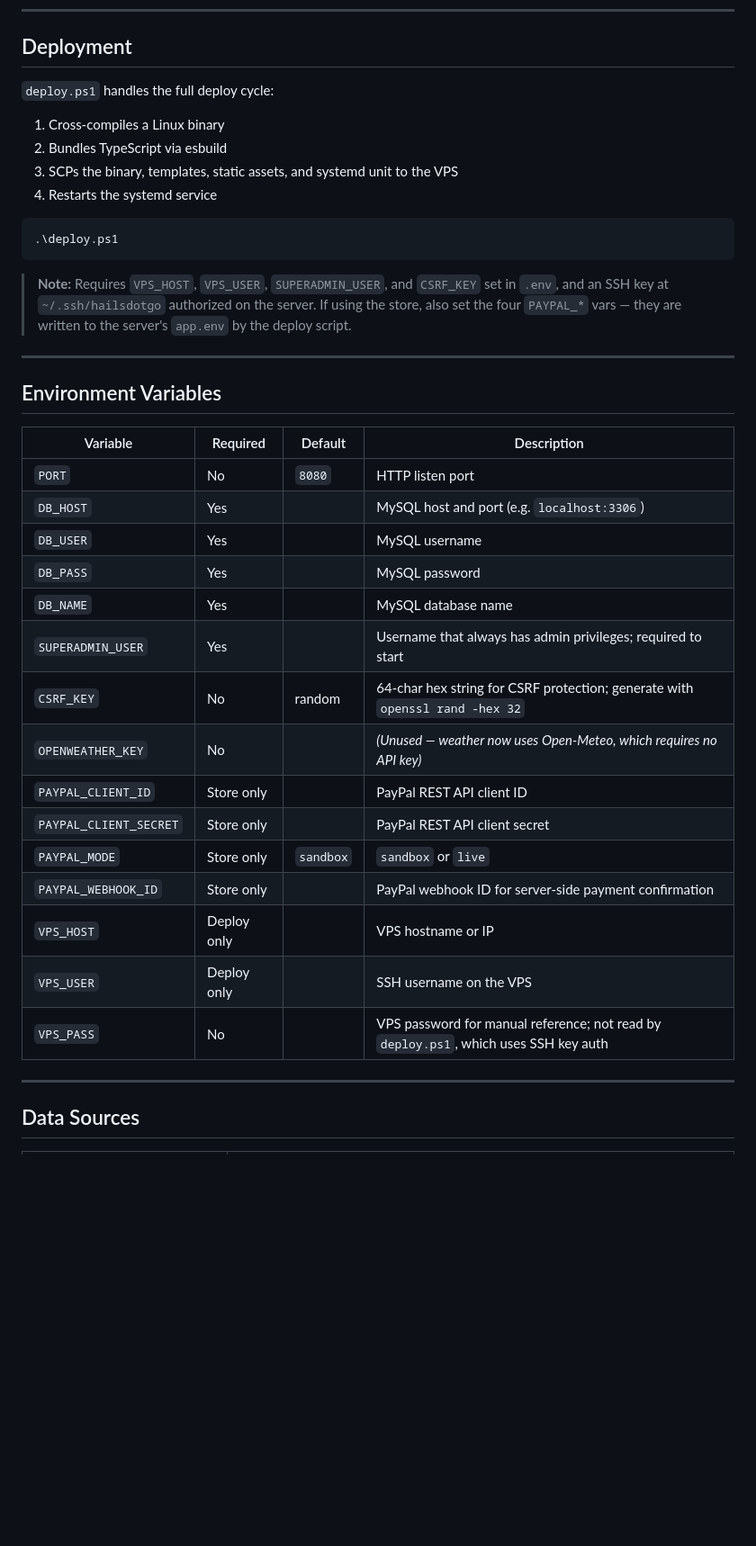
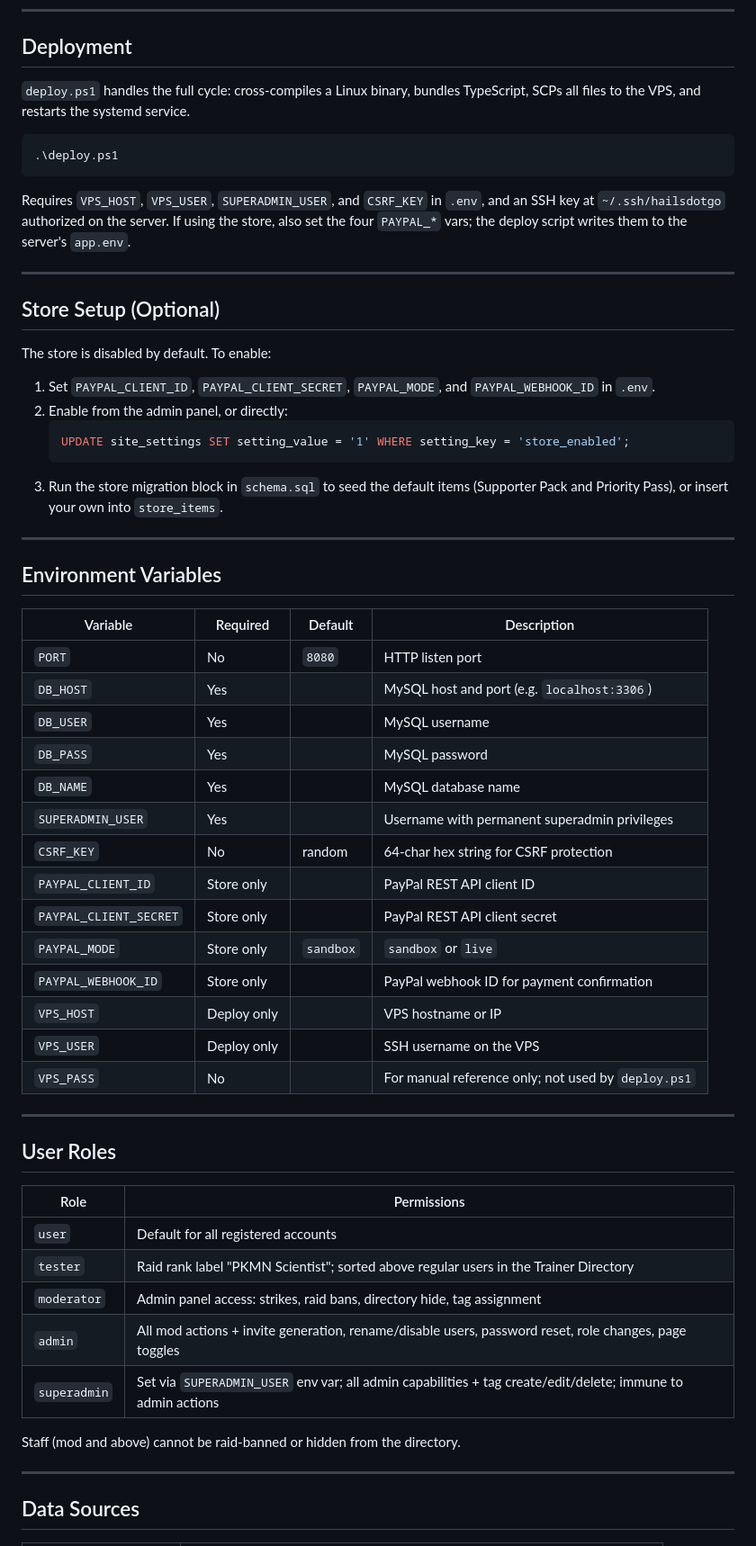
Before and after one commit to Hailey-Ross/hailsDotGO, a Markdown page: README.md, the part around one of its changes. Shown at 90% size. Drawn GitHub-style; blank space fills up the shorter version.

````diff
--- a/README.md
+++ b/README.md
@@ -225,18 +146,26 @@ go build -ldflags="-s -w" -o hailsDotGO-linux .
 
 ## Deployment
 
-`deploy.ps1` handles the full deploy cycle:
-
-1. Cross-compiles a Linux binary
-2. Bundles TypeScript via esbuild
-3. SCPs the binary, templates, static assets, and systemd unit to the VPS
-4. Restarts the systemd service
+`deploy.ps1` handles the full cycle: cross-compiles a Linux binary, bundles TypeScript, SCPs all files to the VPS, and restarts the systemd service.
 
 ```powershell
 .\deploy.ps1
 ```
 
-> **Note:** Requires `VPS_HOST`, `VPS_USER`, `SUPERADMIN_USER`, and `CSRF_KEY` set in `.env`, and an SSH key at `~/.ssh/hailsdotgo` authorized on the server. If using the store, also set the four `PAYPAL_*` vars — they are written to the server's `app.env` by the deploy script.
+Requires `VPS_HOST`, `VPS_USER`, `SUPERADMIN_USER`, and `CSRF_KEY` in `.env`, and an SSH key at `~/.ssh/hailsdotgo` authorized on the server. If using the store, also set the four `PAYPAL_*` vars; the deploy script writes them to the server's `app.env`.
+
+---
+
+## Store Setup (Optional)
+
+The store is disabled by default. To enable:
+
+1. Set `PAYPAL_CLIENT_ID`, `PAYPAL_CLIENT_SECRET`, `PAYPAL_MODE`, and `PAYPAL_WEBHOOK_ID` in `.env`.
+2. Enable from the admin panel, or directly:
+   ```sql
+   UPDATE site_settings SET setting_value = '1' WHERE setting_key = 'store_enabled';
+   ```
+3. Run the store migration block in `schema.sql` to seed the default items (Supporter Pack and Priority Pass), or insert your own into `store_items`.
 
 ---
 
@@ -249,16 +178,29 @@ go build -ldflags="-s -w" -o hailsDotGO-linux .
 | `DB_USER` | Yes | | MySQL username |
 | `DB_PASS` | Yes | | MySQL password |
 | `DB_NAME` | Yes | | MySQL database name |
-| `SUPERADMIN_USER` | Yes | | Username that always has admin privileges; required to start |
-| `CSRF_KEY` | No | random | 64-char hex string for CSRF protection; generate with `openssl rand -hex 32` |
-| `OPENWEATHER_KEY` | No | | *(Unused — weather now uses Open-Meteo, which requires no API key)* |
+| `SUPERADMIN_USER` | Yes | | Username with permanent superadmin privileges |
+| `CSRF_KEY` | No | random | 64-char hex string for CSRF protection |
 | `PAYPAL_CLIENT_ID` | Store only | | PayPal REST API client ID |
 | `PAYPAL_CLIENT_SECRET` | Store only | | PayPal REST API client secret |
 | `PAYPAL_MODE` | Store only | `sandbox` | `sandbox` or `live` |
-| `PAYPAL_WEBHOOK_ID` | Store only | | PayPal webhook ID for server-side payment confirmation |
+| `PAYPAL_WEBHOOK_ID` | Store only | | PayPal webhook ID for payment confirmation |
 | `VPS_HOST` | Deploy only | | VPS hostname or IP |
 | `VPS_USER` | Deploy only | | SSH username on the VPS |
-| `VPS_PASS` | No | | VPS password for manual reference; not read by `deploy.ps1`, which uses SSH key auth |
+| `VPS_PASS` | No | | For manual reference only; not used by `deploy.ps1` |
+
+---
+
+## User Roles
+
+| Role | Permissions |
+|---|---|
+| `user` | Default for all registered accounts |
+| `tester` | Raid rank label "PKMN Scientist"; sorted above regular users in the Trainer Directory |
+| `moderator` | Admin panel access: strikes, raid bans, directory hide, tag assignment |
+| `admin` | All mod actions + invite generation, rename/disable users, password reset, role changes, page toggles |
+| `superadmin` | Set via `SUPERADMIN_USER` env var; all admin capabilities + tag create/edit/delete; immune to admin actions |
+
+Staff (mod and above) cannot be raid-banned or hidden from the directory.
 
 ---
 
````
Also changed, not shown: other parts of README.md (+54 -133 lines).
